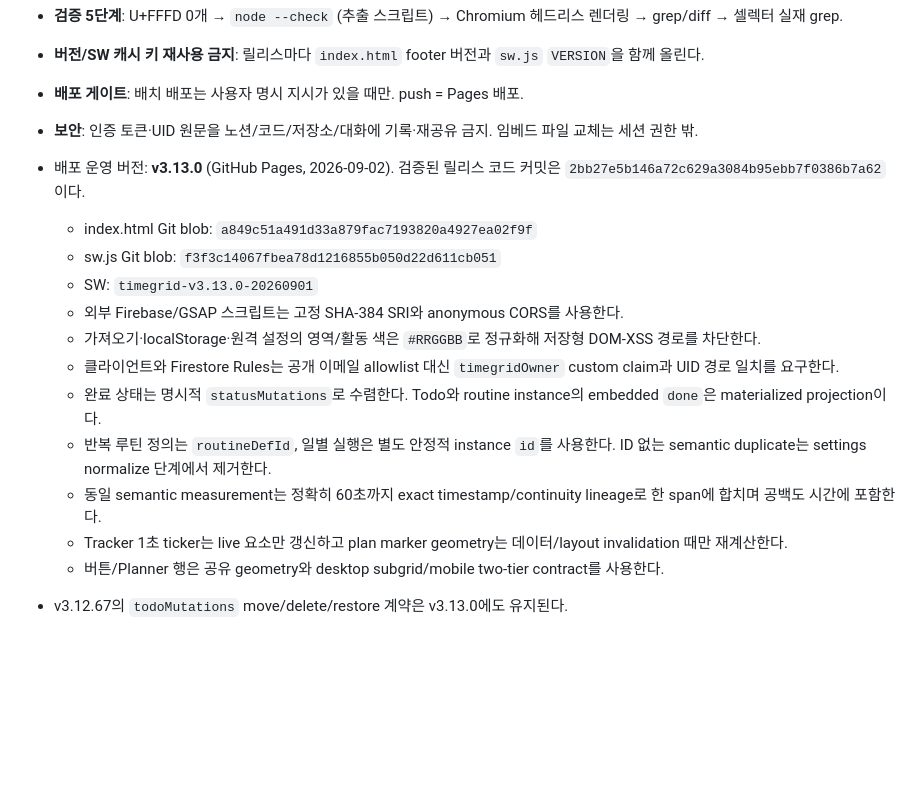
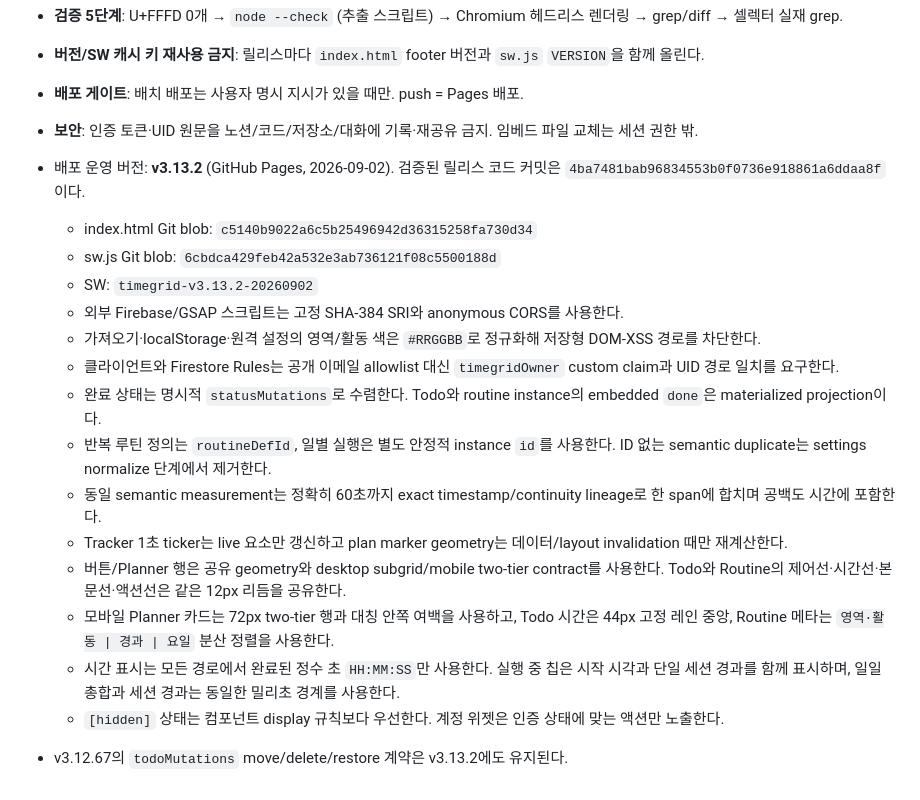
Before and after one commit to OKJOIZJ-ORG/timegrid, a Markdown page: AGENTS.md, the part around the change. Rendered like a GitHub page; blank space fills up the shorter version.

Commit message:
docs: record verified v3.13.2 release

```diff
--- a/AGENTS.md
+++ b/AGENTS.md
@@ -21,10 +21,10 @@
 - **배포 게이트**: 배치 배포는 사용자 명시 지시가 있을 때만. push = Pages 배포.
 - **보안**: 인증 토큰·UID 원문을 노션/코드/저장소/대화에 기록·재공유 금지. 임베드 파일 교체는 세션 권한 밖.
 
-- 배포 운영 버전: **v3.13.0** (GitHub Pages, 2026-09-02). 검증된 릴리스 코드 커밋은 `2bb27e5b146a72c629a3084b95ebb7f0386b7a62`이다.
-  - index.html Git blob: `a849c51a491d33a879fac7193820a4927ea02f9f`
-  - sw.js Git blob: `f3f3c14067fbea78d1216855b050d22d611cb051`
-  - SW: `timegrid-v3.13.0-20260901`
+- 배포 운영 버전: **v3.13.2** (GitHub Pages, 2026-09-02). 검증된 릴리스 코드 커밋은 `4ba7481bab96834553b0f0736e918861a6ddaa8f`이다.
+  - index.html Git blob: `c5140b9022a6c5b25496942d36315258fa730d34`
+  - sw.js Git blob: `6cbdca429feb42a532e3ab736121f08c5500188d`
+  - SW: `timegrid-v3.13.2-20260902`
   - 외부 Firebase/GSAP 스크립트는 고정 SHA-384 SRI와 anonymous CORS를 사용한다.
   - 가져오기·localStorage·원격 설정의 영역/활동 색은 `#RRGGBB`로 정규화해 저장형 DOM-XSS 경로를 차단한다.
   - 클라이언트와 Firestore Rules는 공개 이메일 allowlist 대신 `timegridOwner` custom claim과 UID 경로 일치를 요구한다.
@@ -32,5 +32,8 @@
   - 반복 루틴 정의는 `routineDefId`, 일별 실행은 별도 안정적 instance `id`를 사용한다. ID 없는 semantic duplicate는 settings normalize 단계에서 제거한다.
   - 동일 semantic measurement는 정확히 60초까지 exact timestamp/continuity lineage로 한 span에 합치며 공백도 시간에 포함한다.
   - Tracker 1초 ticker는 live 요소만 갱신하고 plan marker geometry는 데이터/layout invalidation 때만 재계산한다.
-  - 버튼/Planner 행은 공유 geometry와 desktop subgrid/mobile two-tier contract를 사용한다.
-- v3.12.67의 `todoMutations` move/delete/restore 계약은 v3.13.0에도 유지된다.
+  - 버튼/Planner 행은 공유 geometry와 desktop subgrid/mobile two-tier contract를 사용한다. Todo와 Routine의 제어선·시간선·본문선·액션선은 같은 12px 리듬을 공유한다.
+  - 모바일 Planner 카드는 72px two-tier 행과 대칭 안쪽 여백을 사용하고, Todo 시간은 44px 고정 레인 중앙, Routine 메타는 `영역·활동 | 경과 | 요일` 분산 정렬을 사용한다.
+  - 시간 표시는 모든 경로에서 완료된 정수 초 `HH:MM:SS`만 사용한다. 실행 중 칩은 시작 시각과 단일 세션 경과를 함께 표시하며, 일일 총합과 세션 경과는 동일한 밀리초 경계를 사용한다.
+  - `[hidden]` 상태는 컴포넌트 display 규칙보다 우선한다. 계정 위젯은 인증 상태에 맞는 액션만 노출한다.
+- v3.12.67의 `todoMutations` move/delete/restore 계약은 v3.13.2에도 유지된다.
```
